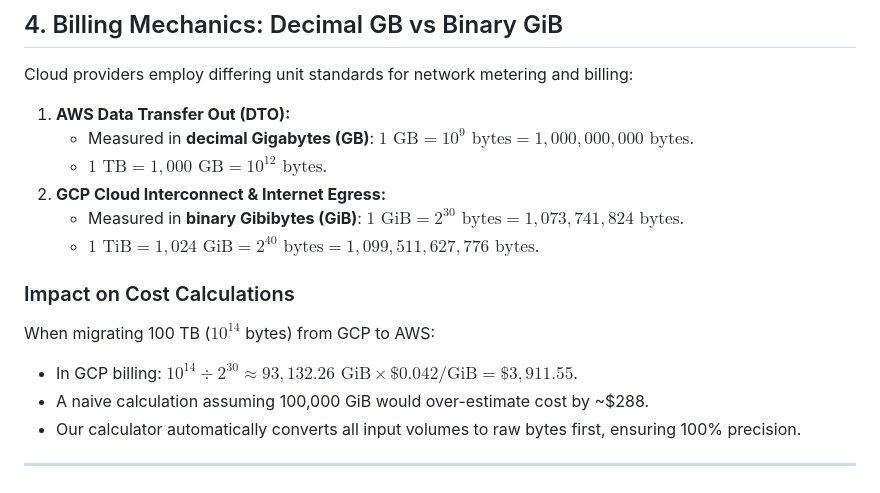
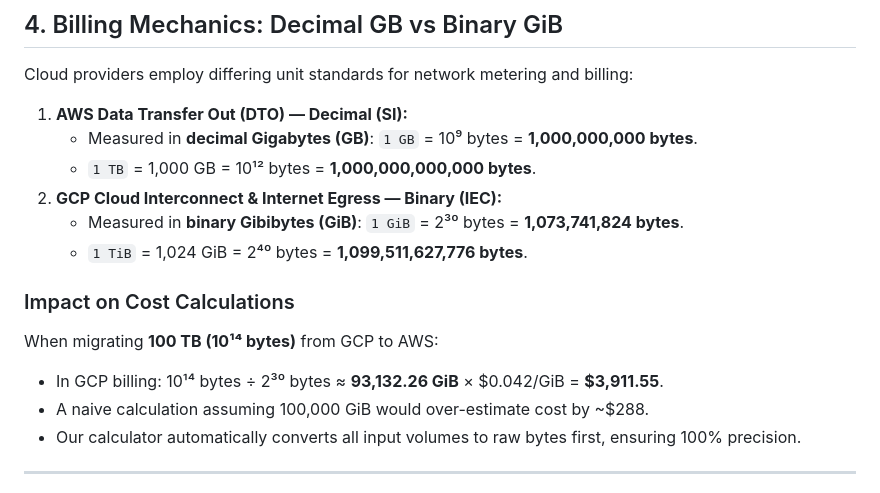
Before and after one commit to wxdxh/interconnect-cost-calculator, a Markdown page: USER_GUIDE.md, the part around the change. GitHub-like rendering.

```diff
--- a/USER_GUIDE.md
+++ b/USER_GUIDE.md
@@ -101,16 +101,16 @@ When architecting hybrid or multi-cloud connectivity between AWS and GCP in Seou
 
 Cloud providers employ differing unit standards for network metering and billing:
 
-1. **AWS Data Transfer Out (DTO):**
-   * Measured in **decimal Gigabytes (GB)**: $1\text{ GB} = 10^9\text{ bytes} = 1,000,000,000\text{ bytes}$.
-   * $1\text{ TB} = 1,000\text{ GB} = 10^{12}\text{ bytes}$.
-2. **GCP Cloud Interconnect & Internet Egress:**
-   * Measured in **binary Gibibytes (GiB)**: $1\text{ GiB} = 2^{30}\text{ bytes} = 1,073,741,824\text{ bytes}$.
-   * $1\text{ TiB} = 1,024\text{ GiB} = 2^{40}\text{ bytes} = 1,099,511,627,776\text{ bytes}$.
+1. **AWS Data Transfer Out (DTO) — Decimal (SI):**
+   * Measured in **decimal Gigabytes (GB)**: `1 GB` = 10⁹ bytes = **1,000,000,000 bytes**.
+   * `1 TB` = 1,000 GB = 10¹² bytes = **1,000,000,000,000 bytes**.
+2. **GCP Cloud Interconnect & Internet Egress — Binary (IEC):**
+   * Measured in **binary Gibibytes (GiB)**: `1 GiB` = 2³⁰ bytes = **1,073,741,824 bytes**.
+   * `1 TiB` = 1,024 GiB = 2⁴⁰ bytes = **1,099,511,627,776 bytes**.
 
 ### Impact on Cost Calculations
-When migrating 100 TB ($10^{14}$ bytes) from GCP to AWS:
-* In GCP billing: $10^{14} \div 2^{30} \approx 93,132.26\text{ GiB} \times \$0.042/\text{GiB} = \$3,911.55$.
+When migrating **100 TB (10¹⁴ bytes)** from GCP to AWS:
+* In GCP billing: 10¹⁴ bytes ÷ 2³⁰ bytes ≈ **93,132.26 GiB** × $0.042/GiB = **$3,911.55**.
 * A naive calculation assuming 100,000 GiB would over-estimate cost by ~$288.
 * Our calculator automatically converts all input volumes to raw bytes first, ensuring 100% precision.
 
```
Also changed, not shown: USER_GUIDE_KO.md (+12 -4 lines).
